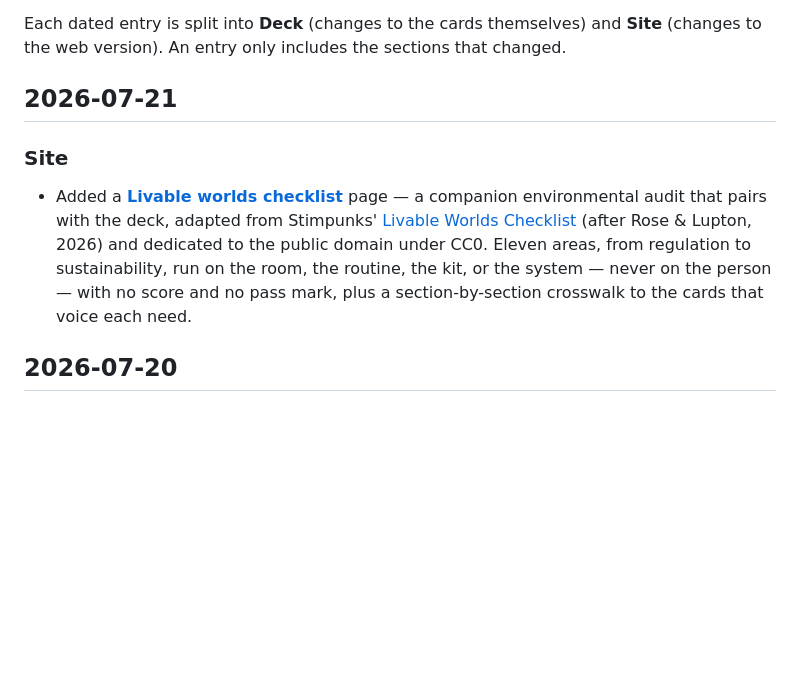
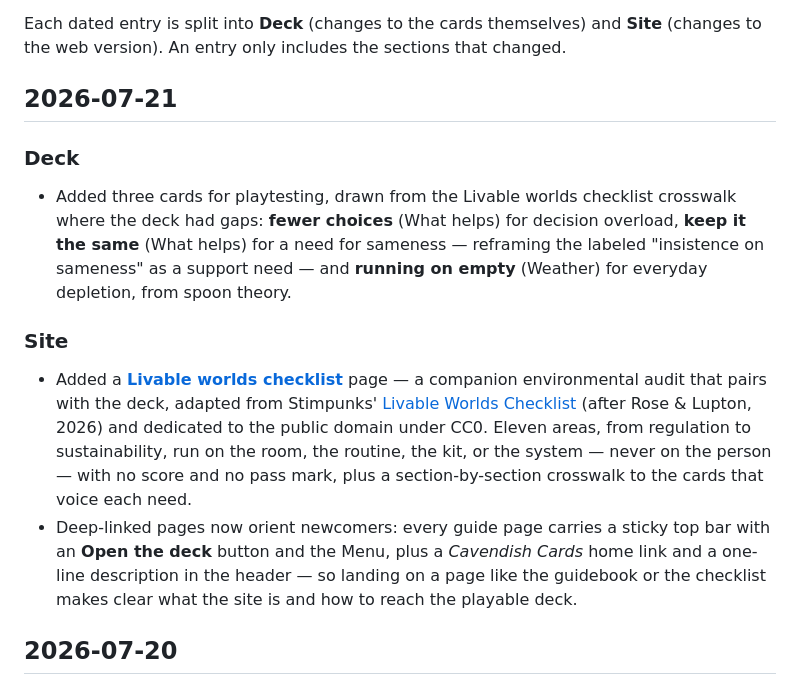
Before and after one commit to Stimpunks/Cavendish-Cards, a Markdown page: CHANGELOG.md, the part around the change. GitHub-like rendering; blank space fills up the shorter version.

Commit message:
Add 3 playtest cards + deep-link orientation nav; changelog both

```diff
--- a/CHANGELOG.md
+++ b/CHANGELOG.md
@@ -6,9 +6,14 @@ Each dated entry is split into **Deck** (changes to the cards themselves) and **
 
 ## 2026-07-21
 
+### Deck
+
+- Added three cards for playtesting, drawn from the Livable worlds checklist crosswalk where the deck had gaps: **fewer choices** (What helps) for decision overload, **keep it the same** (What helps) for a need for sameness — reframing the labeled "insistence on sameness" as a support need — and **running on empty** (Weather) for everyday depletion, from spoon theory.
+
 ### Site
 
 - Added a **[Livable worlds checklist](https://cavendish.app/livable-worlds.html)** page — a companion environmental audit that pairs with the deck, adapted from Stimpunks' [Livable Worlds Checklist](https://stimpunks.org/design/livable-worlds-checklist/) (after Rose & Lupton, 2026) and dedicated to the public domain under CC0. Eleven areas, from regulation to sustainability, run on the room, the routine, the kit, or the system — never on the person — with no score and no pass mark, plus a section-by-section crosswalk to the cards that voice each need.
+- Deep-linked pages now orient newcomers: every guide page carries a sticky top bar with an **Open the deck** button and the Menu, plus a *Cavendish Cards* home link and a one-line description in the header — so landing on a page like the guidebook or the checklist makes clear what the site is and how to reach the playable deck.
 
 ## 2026-07-20
 
```
